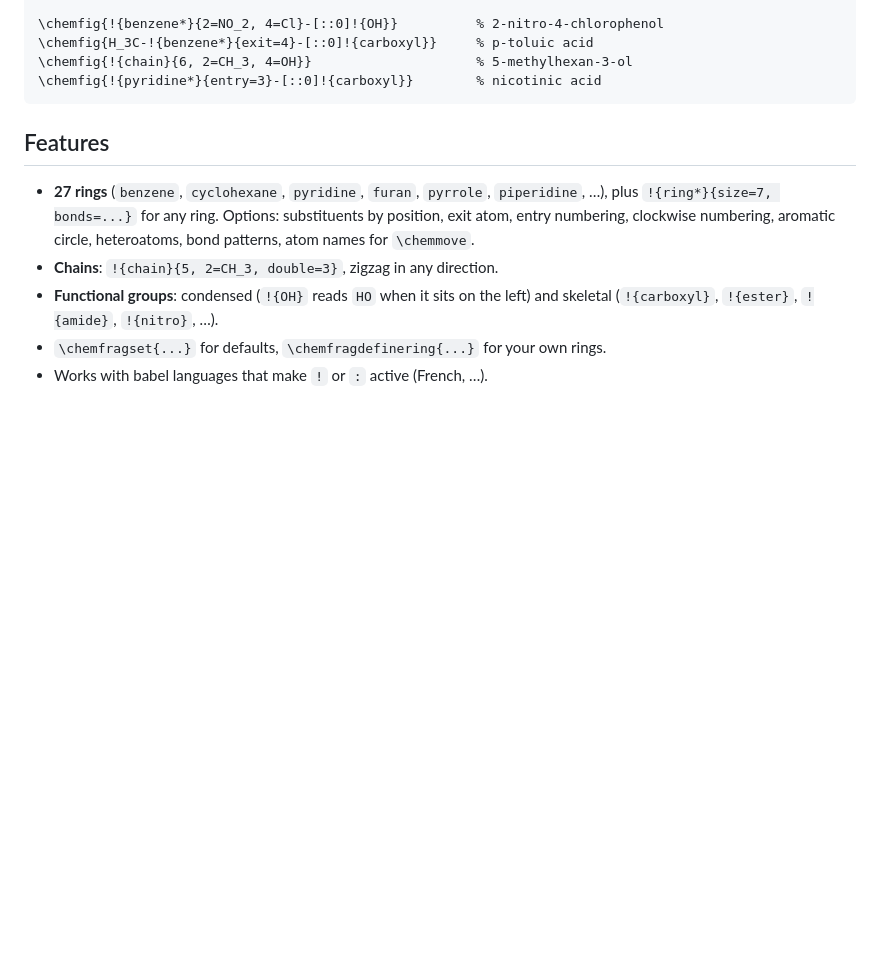
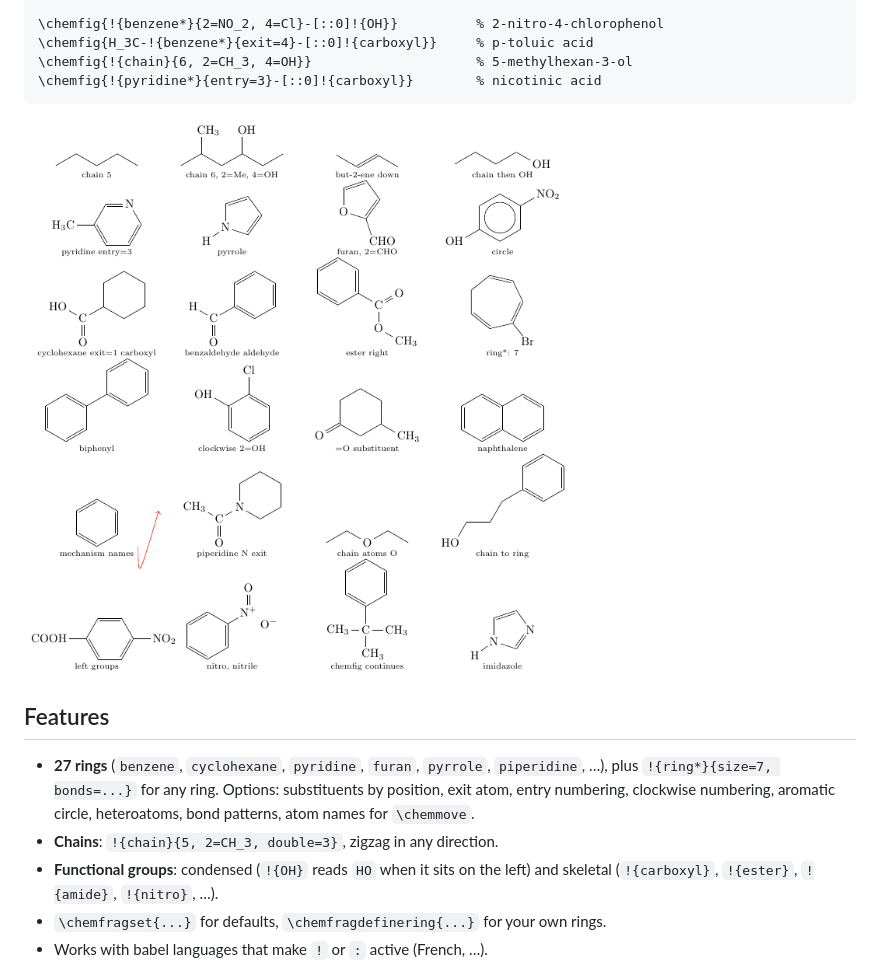
Before and after one commit to vaibhavblayer/chemfrag, a Markdown page: README.md, the part around the change. Drawn GitHub-style; pictures changed too: examples/showcase.png (added); blank space fills up the shorter version.

Commit message:
Add showcase image to README
Co-Authored-By: Claude Opus 5.5 <noreply@anthropic.com>

````diff
--- a/README.md
+++ b/README.md
@@ -17,6 +17,8 @@ any hand-written structure.
 \chemfig{!{chain}{6, 2=CH_3, 4=OH}}                     % 5-methylhexan-3-ol
 \chemfig{!{pyridine*}{entry=3}-[::0]!{carboxyl}}        % nicotinic acid
 ```
+
+![chemfrag examples](examples/showcase.png)
 
 ## Features
 
````
